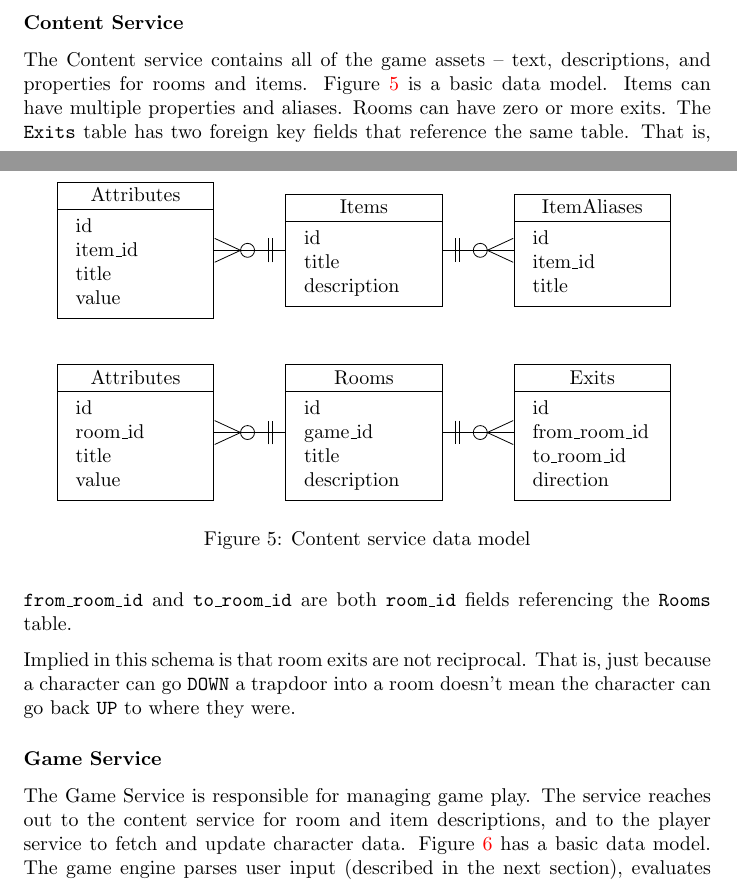
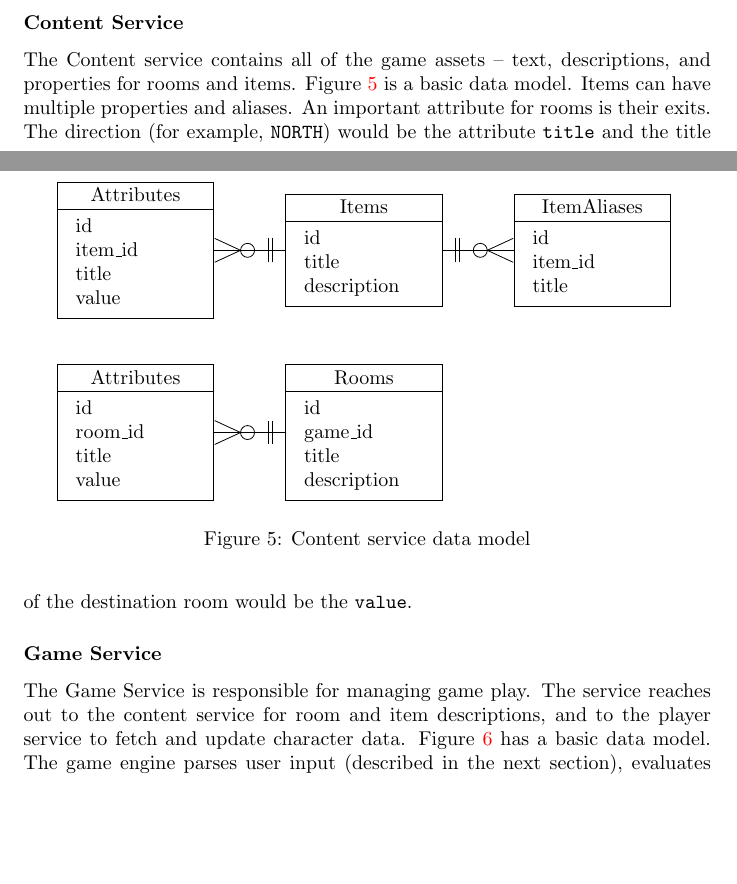
Before and after one commit to bildzeitung/2021-CP490, a LaTeX document (docs/01-welcome/doc.tex): two parts of pages 17 and 18 of 25, joined at a grey line, cut so that both start at the same text, the shorter picture padded with empty space. Compiled offline with pdfLaTeX.

Commit message:
Removed exits as a thing

```diff
--- a/docs/01-welcome/doc.tex
+++ b/docs/01-welcome/doc.tex
@@ -974,14 +974,6 @@ If a team wants to propose changes to the public COAL API, then I will work with
 									value \\
 			}};
 
-
-			\pic[right = 1.25cm of R] {entity={E}{Exits}{%
-							id \\
-							from\_room\_id \\
-							to\_room\_id \\
-							direction \\
-					}};
-
 			% Draw the cardinalities
 			\draw[cfoneone] (I) -- (IA);
 			\draw[cf0many] (IA) -- (I);
@@ -993,17 +985,12 @@ If a team wants to propose changes to the public COAL API, then I will work with
 			\draw[cfoneone] (I) -- (P);
 			\draw[cf0many] (P) -- (I);
 
-			\draw[cfoneone] (R) -- (E);
-			\draw[cf0many] (E) -- (R);
-
 		\end{tikzpicture}
 	\caption{Content service data model}
 	\label{fig:content-db}
 	\end{figure}
 
-	The Content service contains all of the game assets -- text, descriptions, and properties for rooms and items. Figure \ref{fig:content-db} is a basic data model. Items can have multiple properties and aliases. Rooms can have zero or more exits. The \texttt{Exits} table has two foreign key fields that reference the same table. That is, \texttt{from\_room\_id} and \texttt{to\_room\_id} are both \texttt{room\_id} fields referencing the \texttt{Rooms} table.
-
-	Implied in this schema is that room exits are not reciprocal. That is, just because a character can go \texttt{DOWN} a trapdoor into a room doesn't mean the character can go back \texttt{UP} to where they were.
+	The Content service contains all of the game assets -- text, descriptions, and properties for rooms and items. Figure \ref{fig:content-db} is a basic data model. Items can have multiple properties and aliases. An important attribute for rooms is their exits. The direction (for example, \texttt{NORTH}) would be the attribute \texttt{title} and the title of the destination room would be the \texttt{value}.
 \end{homeworkSubsection}
 
 \begin{homeworkSubsection}{Game Service}
```
